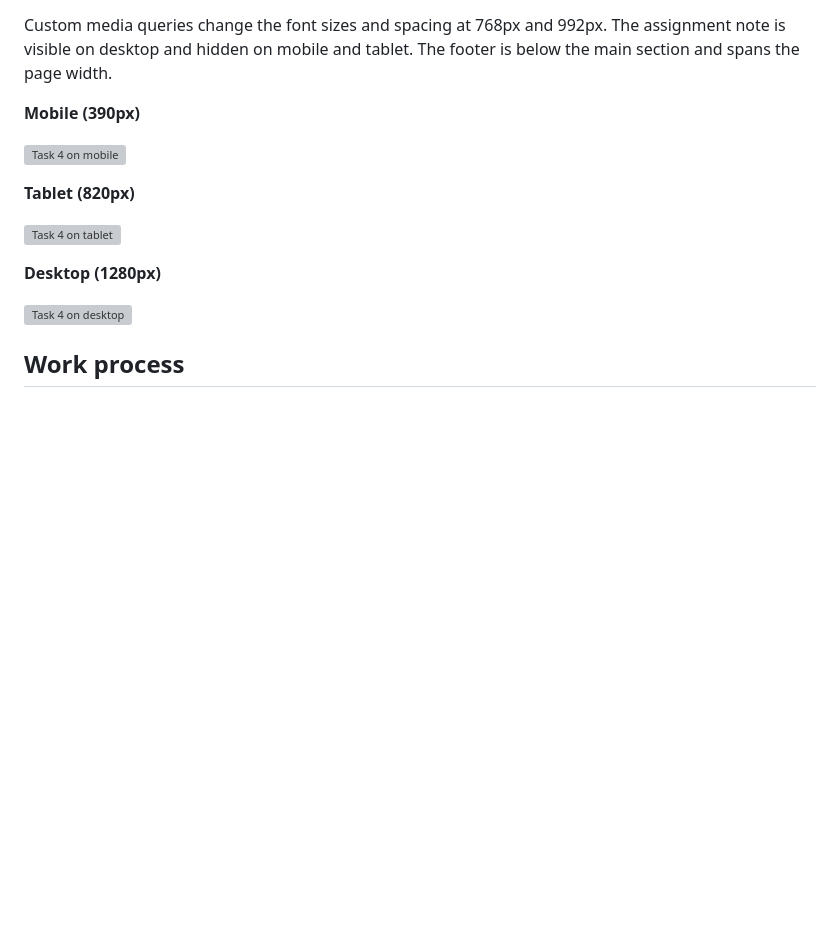
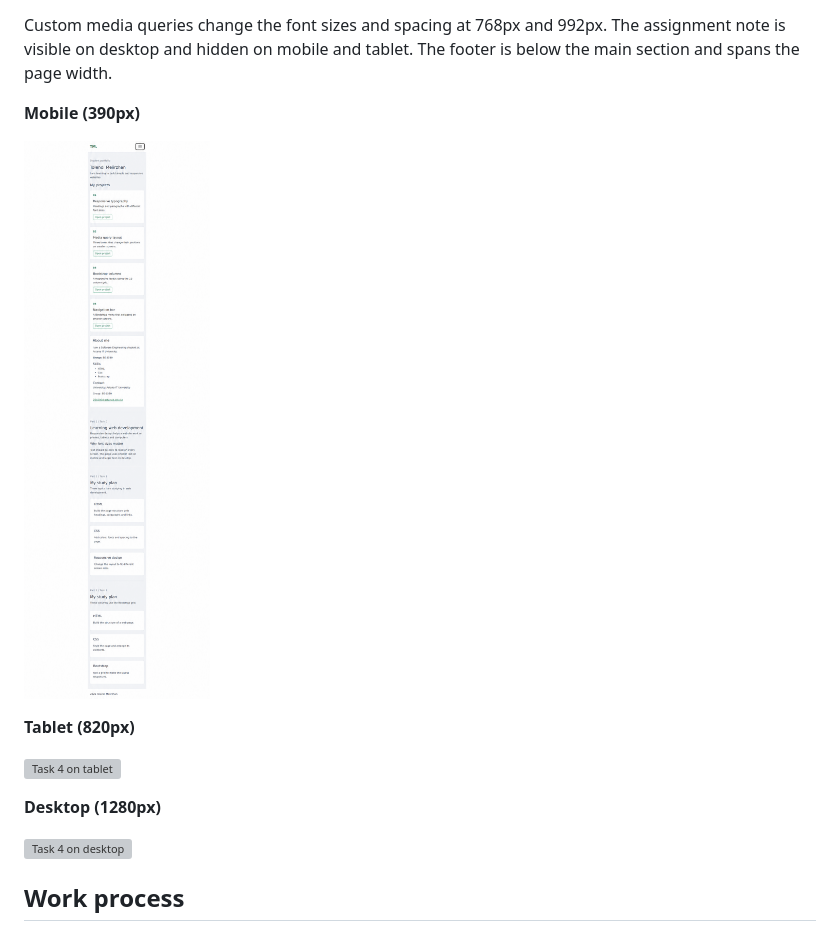
Before and after one commit to k1ndash/web-assignment3, a Markdown page: README.md, the part around one of its changes. GitHub-like rendering; blank space fills up the shorter version; grey boxes are pictures that could not be loaded.

```diff
--- a/README.md
+++ b/README.md
@@ -110,7 +110,7 @@ Custom media queries change the font sizes and spacing at 768px and 992px. The a
 
 **Mobile (390px)**
 
-![Task 4 on mobile]()
+![Task 4 on mobile](screenshots/task4-mobile.png)
 
 **Tablet (820px)**
 
```
Also changed, not shown: other parts of README.md (+2 -2 lines).
